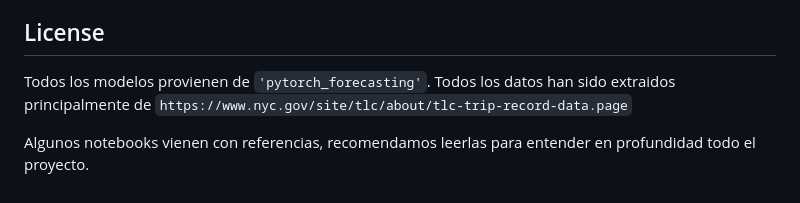
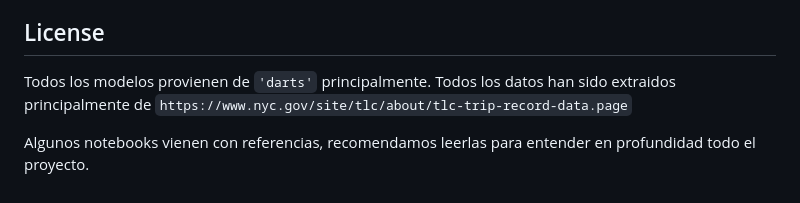
Before and after one commit to danpanto/NyFlow, a Markdown page: README.es.md, the part around the change. Rendered like a GitHub page.

```diff
--- a/README.es.md
+++ b/README.es.md
@@ -85,7 +85,7 @@ Para un listado completo de todas las librearías se puede consultar el document
 
 ## License
 
-Todos los modelos provienen de `'pytorch_forecasting'`.
+Todos los modelos provienen de `'darts'` principalmente.
 Todos los datos han sido extraidos principalmente de `https://www.nyc.gov/site/tlc/about/tlc-trip-record-data.page`
 
 Algunos notebooks vienen con referencias, recomendamos leerlas para entender en profundidad todo el proyecto.
```
Also changed, not shown: README.md (+1 -1 lines).
